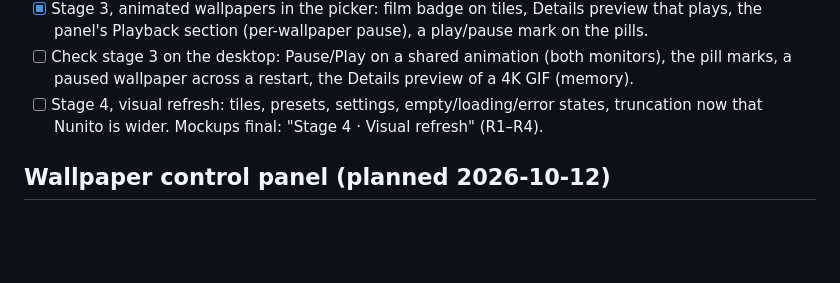
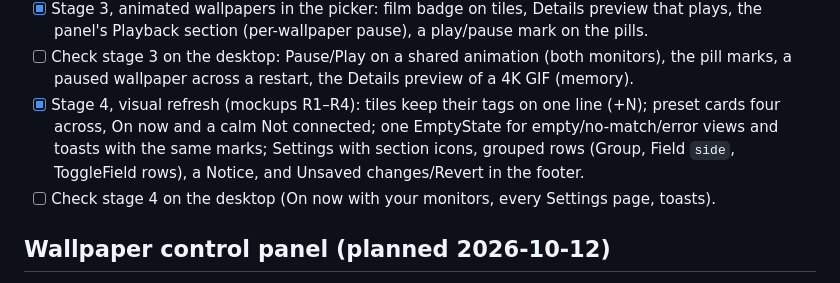
Before and after one commit to notreallyuri/wallpicker, a Markdown page: TODO.md, the part around the change. Drawn GitHub-style; blank space fills up the shorter version.

Commit message:
TODO: stage 4 of the UI updates done, desktop check left

```diff
--- a/TODO.md
+++ b/TODO.md
@@ -259,8 +259,11 @@ Keep the core components; change the layout around them. Mockups first, reviewed
   plays, the panel's Playback section (per-wallpaper pause), a play/pause mark on the pills.
 - [ ] Check stage 3 on the desktop: Pause/Play on a shared animation (both monitors), the pill
   marks, a paused wallpaper across a restart, the Details preview of a 4K GIF (memory).
-- [ ] Stage 4, visual refresh: tiles, presets, settings, empty/loading/error states,
-  truncation now that Nunito is wider. Mockups final: "Stage 4 · Visual refresh" (R1–R4).
+- [x] Stage 4, visual refresh (mockups R1–R4): tiles keep their tags on one line (+N); preset
+  cards four across, On now and a calm Not connected; one EmptyState for empty/no-match/error
+  views and toasts with the same marks; Settings with section icons, grouped rows (Group,
+  Field `side`, ToggleField rows), a Notice, and Unsaved changes/Revert in the footer.
+- [ ] Check stage 4 on the desktop (On now with your monitors, every Settings page, toasts).
 
 ## Wallpaper control panel (planned 2026-10-12)
 
```
